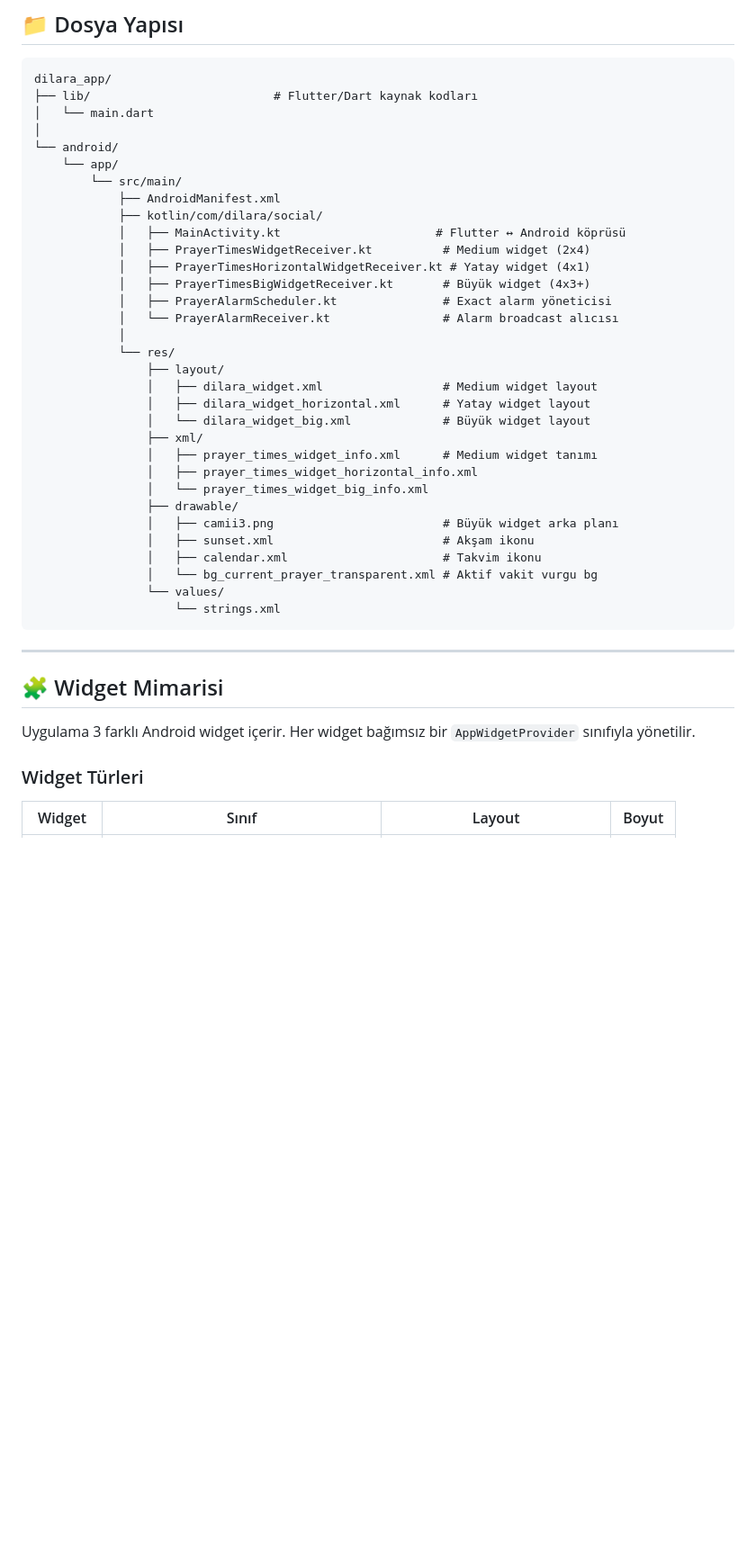
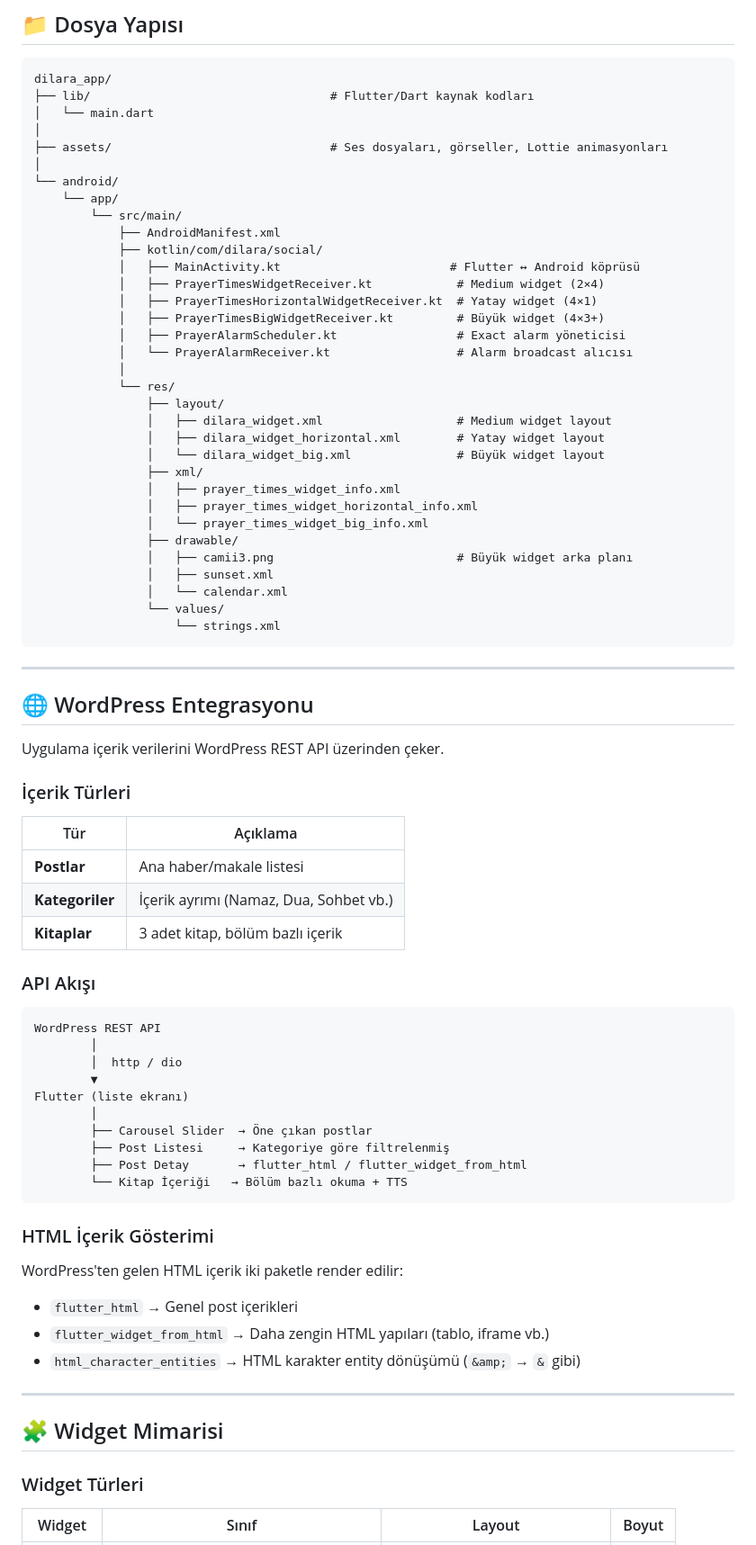
Before and after one commit to MSaidKasap/dilaranet, a Markdown page: README.md, the part around one of its changes. Shown at 90% size. Rendered like a GitHub page; blank space fills up the shorter version.

Commit message:
docs: README güncellendi

````diff
--- a/README.md
+++ b/README.md
@@ -63,44 +81,80 @@ flutter run
 
 ```
 dilara_app/
-├── lib/                          # Flutter/Dart kaynak kodları
+├── lib/                                  # Flutter/Dart kaynak kodları
 │   └── main.dart
+│
+├── assets/                               # Ses dosyaları, görseller, Lottie animasyonları
 │
 └── android/
     └── app/
         └── src/main/
             ├── AndroidManifest.xml
             ├── kotlin/com/dilara/social/
-            │   ├── MainActivity.kt                      # Flutter ↔ Android köprüsü
-            │   ├── PrayerTimesWidgetReceiver.kt          # Medium widget (2x4)
-            │   ├── PrayerTimesHorizontalWidgetReceiver.kt # Yatay widget (4x1)
-            │   ├── PrayerTimesBigWidgetReceiver.kt       # Büyük widget (4x3+)
-            │   ├── PrayerAlarmScheduler.kt               # Exact alarm yöneticisi
-            │   └── PrayerAlarmReceiver.kt                # Alarm broadcast alıcısı
+            │   ├── MainActivity.kt                        # Flutter ↔ Android köprüsü
+            │   ├── PrayerTimesWidgetReceiver.kt            # Medium widget (2×4)
+            │   ├── PrayerTimesHorizontalWidgetReceiver.kt  # Yatay widget (4×1)
+            │   ├── PrayerTimesBigWidgetReceiver.kt         # Büyük widget (4×3+)
+            │   ├── PrayerAlarmScheduler.kt                 # Exact alarm yöneticisi
+            │   └── PrayerAlarmReceiver.kt                  # Alarm broadcast alıcısı
             │
             └── res/
                 ├── layout/
-                │   ├── dilara_widget.xml                 # Medium widget layout
-                │   ├── dilara_widget_horizontal.xml      # Yatay widget layout
-                │   └── dilara_widget_big.xml             # Büyük widget layout
+                │   ├── dilara_widget.xml                   # Medium widget layout
+                │   ├── dilara_widget_horizontal.xml        # Yatay widget layout
+                │   └── dilara_widget_big.xml               # Büyük widget layout
                 ├── xml/
-                │   ├── prayer_times_widget_info.xml      # Medium widget tanımı
+                │   ├── prayer_times_widget_info.xml
                 │   ├── prayer_times_widget_horizontal_info.xml
                 │   └── prayer_times_widget_big_info.xml
                 ├── drawable/
-                │   ├── camii3.png                        # Büyük widget arka planı
-                │   ├── sunset.xml                        # Akşam ikonu
-                │   ├── calendar.xml                      # Takvim ikonu
-                │   └── bg_current_prayer_transparent.xml # Aktif vakit vurgu bg
+                │   ├── camii3.png                          # Büyük widget arka planı
+                │   ├── sunset.xml
+                │   └── calendar.xml
                 └── values/
                     └── strings.xml
 ```
 
 ---
 
+## 🌐 WordPress Entegrasyonu
+
+Uygulama içerik verilerini WordPress REST API üzerinden çeker.
+
+### İçerik Türleri
+
+| Tür | Açıklama |
+|-----|----------|
+| **Postlar** | Ana haber/makale listesi |
+| **Kategoriler** | İçerik ayrımı (Namaz, Dua, Sohbet vb.) |
+| **Kitaplar** | 3 adet kitap, bölüm bazlı içerik |
+
+### API Akışı
+
+```
+WordPress REST API
+        │
+        │  http / dio
+        ▼
+Flutter (liste ekranı)
+        │
+        ├── Carousel Slider  → Öne çıkan postlar
+        ├── Post Listesi     → Kategoriye göre filtrelenmiş
+        ├── Post Detay       → flutter_html / flutter_widget_from_html
+        └── Kitap İçeriği   → Bölüm bazlı okuma + TTS
+```
+
+### HTML İçerik Gösterimi
+
+WordPress'ten gelen HTML içerik iki paketle render edilir:
+
+- `flutter_html` → Genel post içerikleri
+- `flutter_widget_from_html` → Daha zengin HTML yapıları (tablo, iframe vb.)
+- `html_character_entities` → HTML karakter entity dönüşümü (`&amp;` → `&` gibi)
+
+---
+
 ## 🧩 Widget Mimarisi
-
-Uygulama 3 farklı Android widget içerir. Her widget bağımsız bir `AppWidgetProvider` sınıfıyla yönetilir.
 
 ### Widget Türleri
 
````
Also changed, not shown: other parts of README.md (+85 -32 lines).
